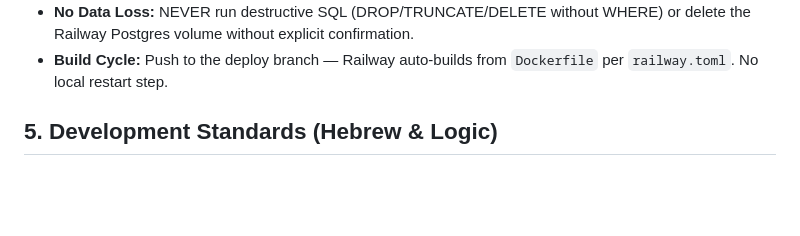
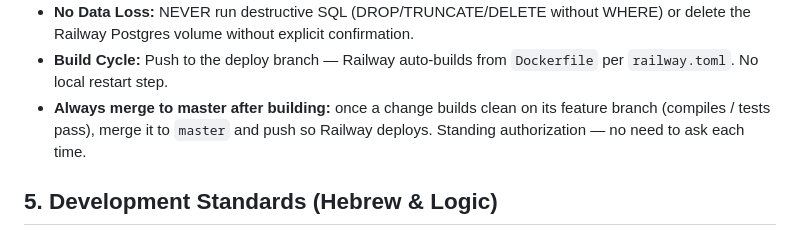
Before and after one commit to livyaron/shan-ai, a Markdown page: CLAUDE.md, the part around the change. GitHub-like rendering; blank space fills up the shorter version.

Commit message:
docs: standing rule — merge feature branches to master after they build
Co-Authored-By: Claude Opus 4.8 <noreply@anthropic.com>
Claude-Session: https://claude.ai/code/session_01DK43NnUT531G4tUcJLm9Eb

```diff
--- a/CLAUDE.md
+++ b/CLAUDE.md
@@ -38,6 +38,7 @@
 - **missions table (חדר מבצעים):** auto-creates at startup via `Base.metadata.create_all` — no manual SQL needed on fresh deploys. **Future** columns need `ALTER TABLE missions ADD COLUMN IF NOT EXISTS ...` on the Railway DB. `status` is intentionally VARCHAR — never convert to a PG enum. User deletion reassigns the deleted user's missions to the deleting admin.
 - **No Data Loss:** NEVER run destructive SQL (DROP/TRUNCATE/DELETE without WHERE) or delete the Railway Postgres volume without explicit confirmation.
 - **Build Cycle:** Push to the deploy branch — Railway auto-builds from `Dockerfile` per `railway.toml`. No local restart step.
+- **Always merge to master after building:** once a change builds clean on its feature branch (compiles / tests pass), merge it to `master` and push so Railway deploys. Standing authorization — no need to ask each time.
 
 ## 5. Development Standards (Hebrew & Logic)
 - **Hebrew RTL:** Prefix ALL bot messages with `\u200F` (RTL Mark).
```
